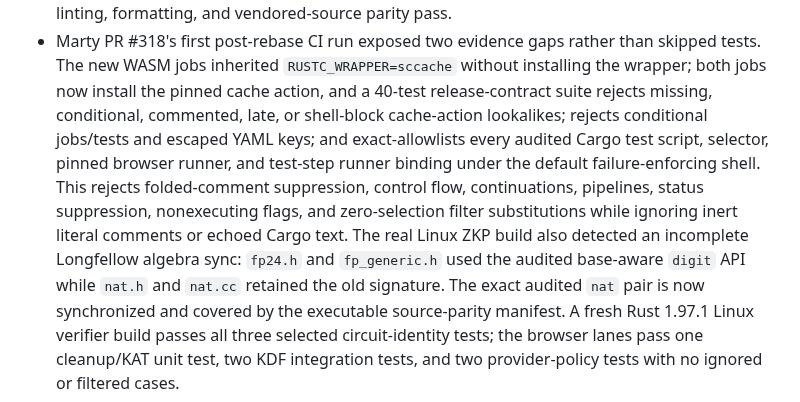
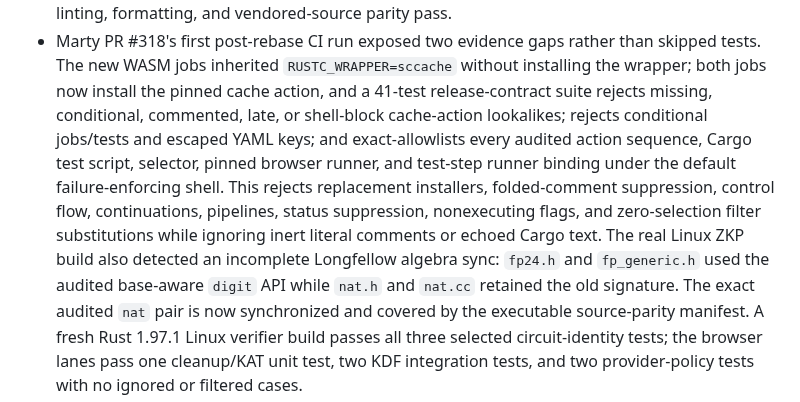
Before and after one commit to ElevenID/marty-core, a Markdown page: docs/architecture/crypto-audit-followups-2026-09-07.md, the part around the change. Drawn GitHub-style.

Commit message:
docs: record wasm action allowlist

```diff
--- a/docs/architecture/crypto-audit-followups-2026-09-07.md
+++ b/docs/architecture/crypto-audit-followups-2026-09-07.md
@@ -206,17 +206,18 @@ different locations require fresh review rather than relying on this triage.
 - Marty PR #318's first post-rebase CI run exposed two evidence gaps rather than
   skipped tests. The new WASM jobs inherited `RUSTC_WRAPPER=sccache` without
   installing the wrapper; both jobs now install the pinned cache action, and a
-  40-test release-contract suite rejects missing, conditional, commented, late, or
+  41-test release-contract suite rejects missing, conditional, commented, late, or
   shell-block cache-action lookalikes; rejects conditional jobs/tests and escaped
-  YAML keys; and exact-allowlists every audited Cargo test script, selector, pinned
-  browser runner, and test-step runner binding under the default failure-enforcing
-  shell. This rejects folded-comment suppression, control flow, continuations,
-  pipelines, status suppression, nonexecuting flags, and zero-selection filter
+  YAML keys; and exact-allowlists every audited action sequence, Cargo test script,
+  selector, pinned browser runner, and test-step runner binding under the default
+  failure-enforcing shell. This rejects replacement installers, folded-comment
+  suppression, control flow, continuations, pipelines, status suppression,
+  nonexecuting flags, and zero-selection filter
   substitutions while ignoring inert literal comments or echoed Cargo text. The
   real Linux ZKP build also detected an incomplete Longfellow algebra sync:
-  `fp24.h` and `fp_generic.h` used the audited base-aware `digit` API while `nat.h` and
-  `nat.cc` retained the old signature. The exact audited `nat` pair is now
-  synchronized and covered by the executable source-parity manifest. A fresh
+  `fp24.h` and `fp_generic.h` used the audited base-aware `digit` API while
+  `nat.h` and `nat.cc` retained the old signature. The exact audited `nat` pair is
+  now synchronized and covered by the executable source-parity manifest. A fresh
   Rust 1.97.1 Linux verifier build passes all three selected circuit-identity
   tests; the browser lanes pass one cleanup/KAT unit test, two KDF integration
   tests, and two provider-policy tests with no ignored or filtered cases.
```
